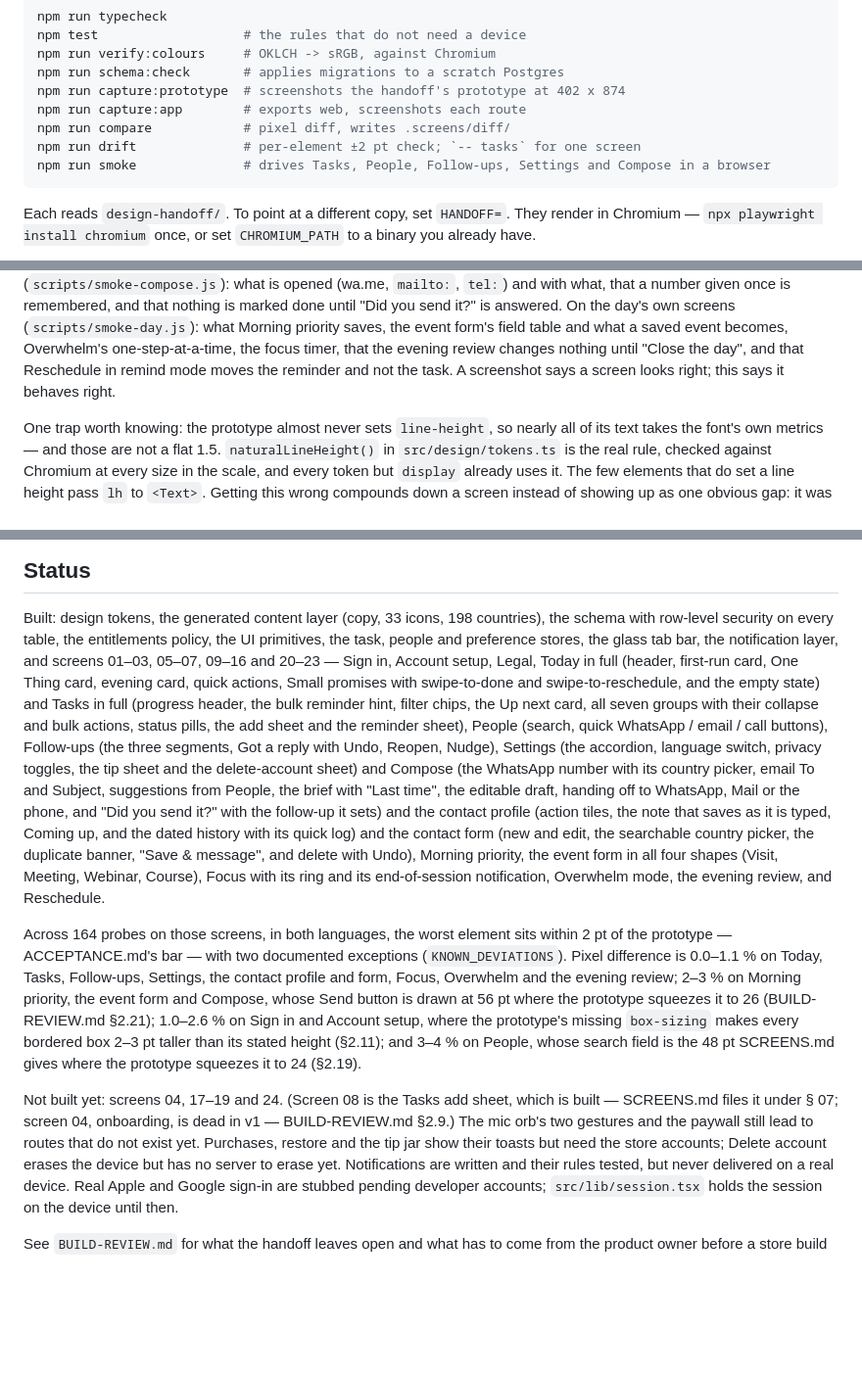
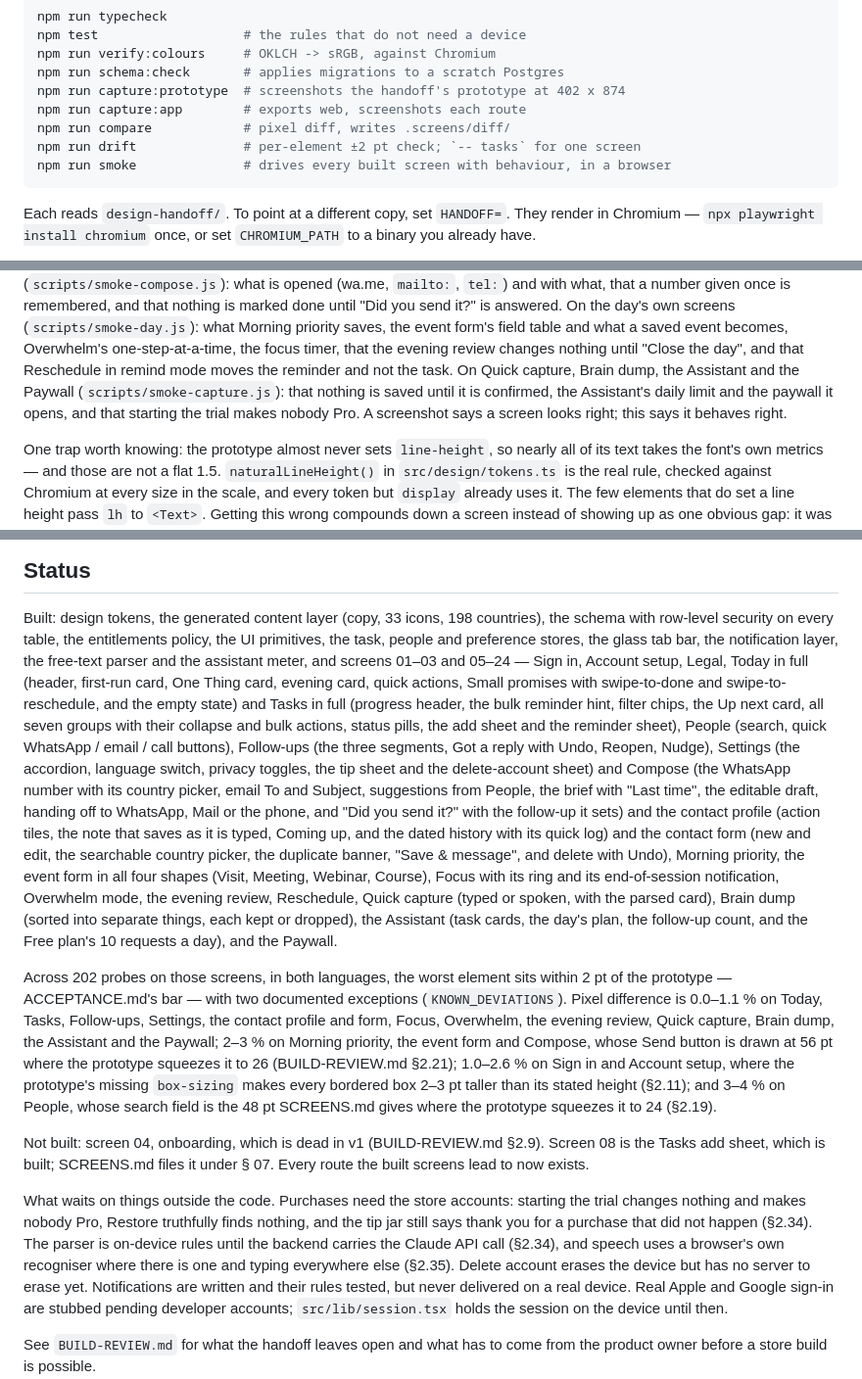
Before and after one commit to ahmedtahoun/one-thing, a Markdown page: README.md, 3 parts joined by grey strips. Shown at 98% size. Drawn GitHub-style; blank space fills up the shorter version.

Commit message:
Bring README's Status up to date after both branches merged
Status listed screens 17–19 and 24 as not built and said the mic orb and
the paywall led nowhere. Both stopped being true when #1 merged; the section
had been left alone then so the parallel branches would merge cleanly.

Now it lists all built screens (01–03 and 05–24; 04 is dead in v1), uses the
merged probe count (202, none failing), and puts the four new screens in the
under-1 % pixel band. "Not built yet" becomes what still waits on things
outside the code: store accounts, the backend's Claude API call, a choice of
speech recogniser. The verification notes name the new smoke suite, and the
caveat that pointed at the stale section is gone.

Co-Authored-By: Claude Opus 5.5 <noreply@anthropic.com>
Claude-Session: https://claude.ai/code/session_01EmDjFn7BKGw8Drh51BUhjo

````diff
--- a/README.md
+++ b/README.md
@@ -87,7 +87,7 @@ npm run capture:prototype  # screenshots the handoff's prototype at 402 x 874
 npm run capture:app        # exports web, screenshots each route
 npm run compare            # pixel diff, writes .screens/diff/
 npm run drift              # per-element ±2 pt check; `-- tasks` for one screen
-npm run smoke              # drives Tasks, People, Follow-ups, Settings and Compose in a browser
+npm run smoke              # drives every built screen with behaviour, in a browser
 ```
 
 Each reads `design-handoff/`. To point at a different copy, set `HANDOFF=`.
@@ -134,7 +134,11 @@ done until "Did you send it?" is answered. On the day's own screens
 field table and what a saved event becomes, Overwhelm's one-step-at-a-time,
 the focus timer, that the evening review changes nothing until "Close the
 day", and that Reschedule in remind mode moves the reminder and not the task.
-A screenshot says a screen looks right; this says it behaves right.
+On Quick capture, Brain dump, the Assistant and the Paywall
+(`scripts/smoke-capture.js`): that nothing is saved until it is confirmed, the
+Assistant's daily limit and the paywall it opens, and that starting the trial
+makes nobody Pro. A screenshot says a screen looks right; this says it behaves
+right.
 
 One trap worth knowing: the prototype almost never sets `line-height`, so
 nearly all of its text takes the font's own metrics — and those are not a flat
@@ -218,7 +222,8 @@ that is what the design was reviewed in. Re-run it before changing a colour.
 Built: design tokens, the generated content layer (copy, 33 icons, 198
 countries), the schema with row-level security on every table, the entitlements
 policy, the UI primitives, the task, people and preference stores, the glass
-tab bar, the notification layer, and screens 01–03, 05–07, 09–16 and 20–23 — Sign in, Account setup,
+tab bar, the notification layer, the free-text parser and the assistant meter,
+and screens 01–03 and 05–24 — Sign in, Account setup,
 Legal, Today in full (header,
 first-run card, One Thing card, evening card, quick actions, Small promises
 with swipe-to-done and swipe-to-reschedule, and the empty state) and Tasks in
@@ -236,13 +241,16 @@ history with its quick log) and the contact form (new and edit, the
 searchable country picker, the duplicate banner, "Save & message", and delete
 with Undo), Morning priority, the event form in all four shapes (Visit,
 Meeting, Webinar, Course), Focus with its ring and its end-of-session
-notification, Overwhelm mode, the evening review, and Reschedule.
+notification, Overwhelm mode, the evening review, Reschedule, Quick capture
+(typed or spoken, with the parsed card), Brain dump (sorted into separate
+things, each kept or dropped), the Assistant (task cards, the day's plan, the
+follow-up count, and the Free plan's 10 requests a day), and the Paywall.
 
-Across 164 probes on those screens, in both languages, the worst element sits
+Across 202 probes on those screens, in both languages, the worst element sits
 within 2 pt of the prototype — ACCEPTANCE.md's bar — with two documented
 exceptions (`KNOWN_DEVIATIONS`). Pixel difference is 0.0–1.1 % on Today,
-Tasks, Follow-ups, Settings, the contact profile and form, Focus, Overwhelm
-and the evening review; 2–3 % on Morning priority, the event form and
+Tasks, Follow-ups, Settings, the contact profile and form, Focus, Overwhelm,
+the evening review, Quick capture, Brain dump, the Assistant and the Paywall; 2–3 % on Morning priority, the event form and
 Compose, whose Send button is drawn at 56 pt where the prototype squeezes it
 to 26 (BUILD-REVIEW.md §2.21); 1.0–2.6 % on Sign in and Account setup, where
 the prototype's missing `box-sizing` makes every bordered box 2–3 pt taller
@@ -250,11 +258,16 @@ than its stated height (§2.11); and 3–4 % on
 People, whose search field is the 48 pt SCREENS.md gives where the prototype
 squeezes it to 24 (§2.19).
 
-Not built yet: screens 04, 17–19 and 24. (Screen 08 is the Tasks add sheet,
-which is built — SCREENS.md files it under § 07; screen 04, onboarding, is
-dead in v1 — BUILD-REVIEW.md §2.9.) The mic orb's two
-gestures and the paywall still lead to routes that do not exist yet. Purchases, restore
-and the tip jar show their toasts but need the store accounts; Delete account
+Not built: screen 04, onboarding, which is dead in v1 (BUILD-REVIEW.md §2.9).
+Screen 08 is the Tasks add sheet, which is built; SCREENS.md files it under
+§ 07. Every route the built screens lead to now exists.
+
+What waits on things outside the code. Purchases need the store accounts:
+starting the trial changes nothing and makes nobody Pro, Restore truthfully
+finds nothing, and the tip jar still says thank you for a purchase that did
+not happen (§2.34). The parser is on-device rules until the backend carries
+the Claude API call (§2.34), and speech uses a browser's own recogniser where
+there is one and typing everywhere else (§2.35). Delete account
 erases the device but has no server to erase yet. Notifications are written
 and their rules tested, but never delivered on a real device. Real Apple and Google sign-in are stubbed pending
 developer accounts; `src/lib/session.tsx` holds the session on the device until
````
Also changed, not shown: other parts of README.md (+0 -3 lines).
